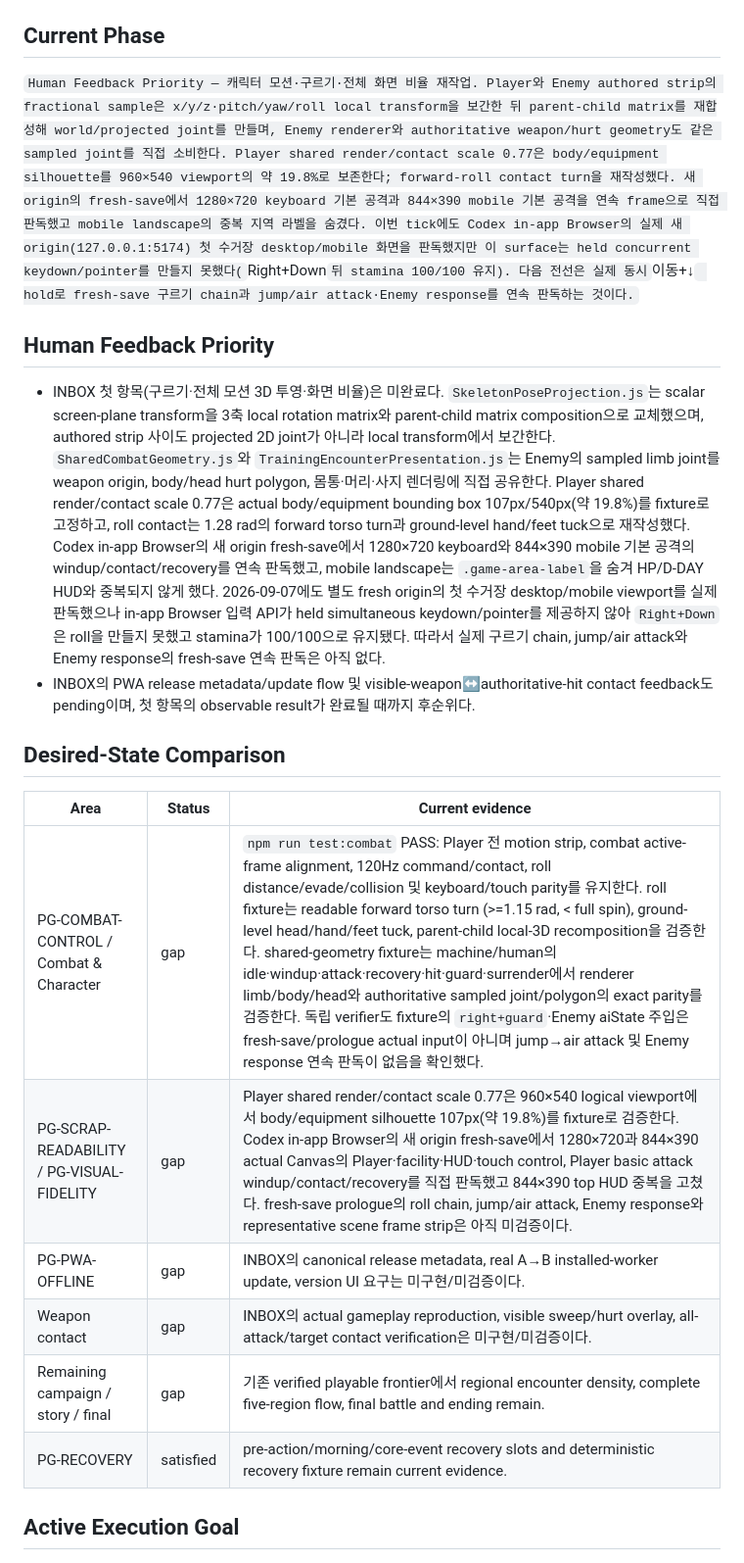
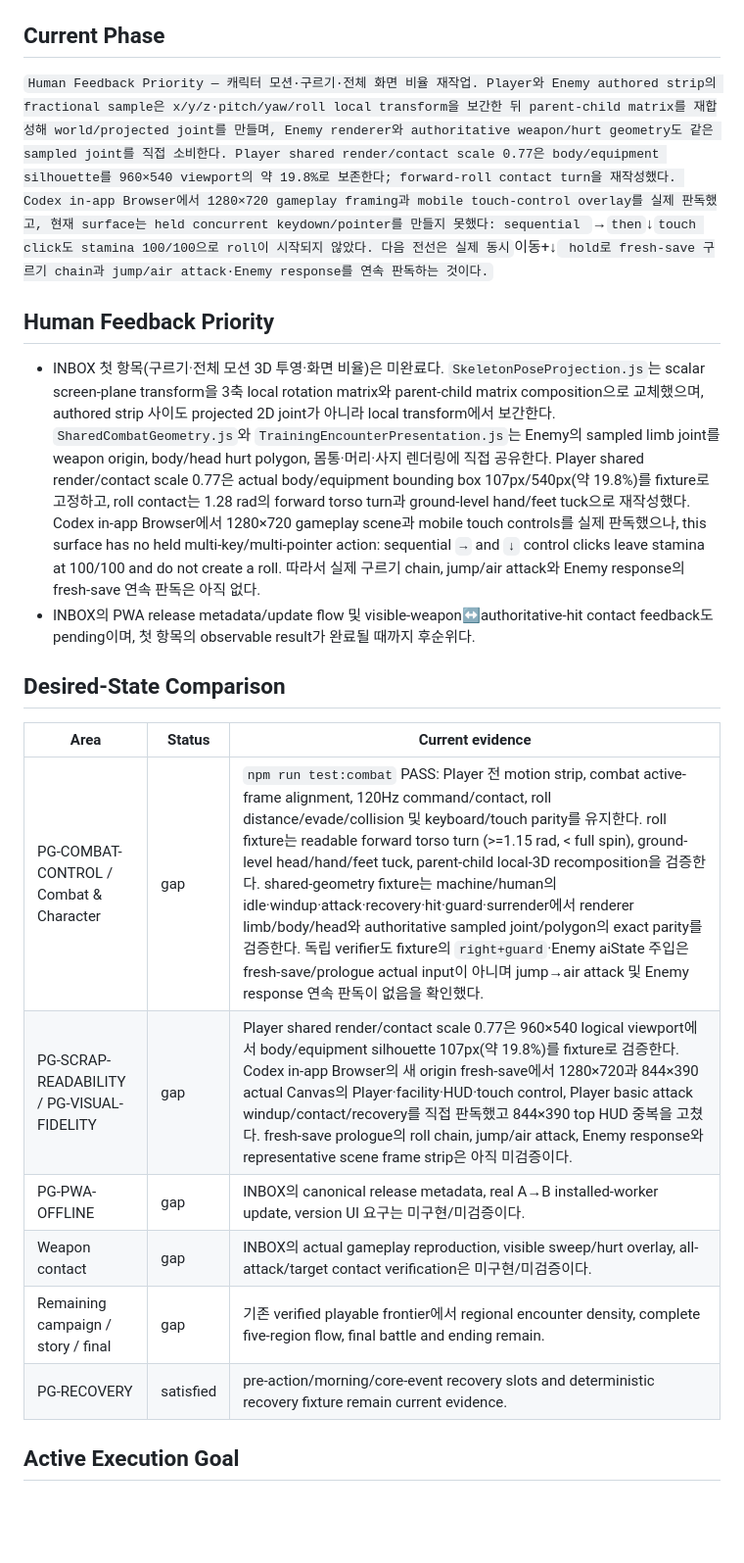
Before and after one commit to byh020907/polygon-rpg, a Markdown page: STATE.md, the part around one of its changes. Shown at 98% size. Drawn GitHub-style; blank space fills up the shorter version.

Commit message:
모션 실플레이 검증 제약을 기록한다

```diff
--- a/STATE.md
+++ b/STATE.md
@@ -8,23 +8,23 @@
 
 ## Current Phase
 
-`Human Feedback Priority — 캐릭터 모션·구르기·전체 화면 비율 재작업. Player와 Enemy authored strip의 fractional sample은 x/y/z·pitch/yaw/roll local transform을 보간한 뒤 parent-child matrix를 재합성해 world/projected joint를 만들며, Enemy renderer와 authoritative weapon/hurt geometry도 같은 sampled joint를 직접 소비한다. Player shared render/contact scale 0.77은 body/equipment silhouette를 960×540 viewport의 약 19.8%로 보존한다; forward-roll contact turn을 재작성했다. 새 origin의 fresh-save에서 1280×720 keyboard 기본 공격과 844×390 mobile 기본 공격을 연속 frame으로 직접 판독했고 mobile landscape의 중복 지역 라벨을 숨겼다. 이번 tick에도 Codex in-app Browser의 실제 새 origin(127.0.0.1:5174) 첫 수거장 desktop/mobile 화면을 판독했지만 이 surface는 held concurrent keydown/pointer를 만들지 못했다(`Right+Down` 뒤 stamina 100/100 유지). 다음 전선은 실제 동시 `이동+↓` hold로 fresh-save 구르기 chain과 jump/air attack·Enemy response를 연속 판독하는 것이다.`
+`Human Feedback Priority — 캐릭터 모션·구르기·전체 화면 비율 재작업. Player와 Enemy authored strip의 fractional sample은 x/y/z·pitch/yaw/roll local transform을 보간한 뒤 parent-child matrix를 재합성해 world/projected joint를 만들며, Enemy renderer와 authoritative weapon/hurt geometry도 같은 sampled joint를 직접 소비한다. Player shared render/contact scale 0.77은 body/equipment silhouette를 960×540 viewport의 약 19.8%로 보존한다; forward-roll contact turn을 재작성했다. Codex in-app Browser에서 1280×720 gameplay framing과 mobile touch-control overlay를 실제 판독했고, 현재 surface는 held concurrent keydown/pointer를 만들지 못했다: sequential `→`then`↓`touch click도 stamina 100/100으로 roll이 시작되지 않았다. 다음 전선은 실제 동시`이동+↓` hold로 fresh-save 구르기 chain과 jump/air attack·Enemy response를 연속 판독하는 것이다.`
 
 ## Human Feedback Priority
 
-- INBOX 첫 항목(구르기·전체 모션 3D 투영·화면 비율)은 미완료다. `SkeletonPoseProjection.js`는 scalar screen-plane transform을 3축 local rotation matrix와 parent-child matrix composition으로 교체했으며, authored strip 사이도 projected 2D joint가 아니라 local transform에서 보간한다. `SharedCombatGeometry.js`와 `TrainingEncounterPresentation.js`는 Enemy의 sampled limb joint를 weapon origin, body/head hurt polygon, 몸통·머리·사지 렌더링에 직접 공유한다. Player shared render/contact scale 0.77은 actual body/equipment bounding box 107px/540px(약 19.8%)를 fixture로 고정하고, roll contact는 1.28 rad의 forward torso turn과 ground-level hand/feet tuck으로 재작성했다. Codex in-app Browser의 새 origin fresh-save에서 1280×720 keyboard와 844×390 mobile 기본 공격의 windup/contact/recovery를 연속 판독했고, mobile landscape는 `.game-area-label`을 숨겨 HP/D-DAY HUD와 중복되지 않게 했다. 2026-09-07에도 별도 fresh origin의 첫 수거장 desktop/mobile viewport를 실제 판독했으나 in-app Browser 입력 API가 held simultaneous keydown/pointer를 제공하지 않아 `Right+Down`은 roll을 만들지 못했고 stamina가 100/100으로 유지됐다. 따라서 실제 구르기 chain, jump/air attack와 Enemy response의 fresh-save 연속 판독은 아직 없다.
+- INBOX 첫 항목(구르기·전체 모션 3D 투영·화면 비율)은 미완료다. `SkeletonPoseProjection.js`는 scalar screen-plane transform을 3축 local rotation matrix와 parent-child matrix composition으로 교체했으며, authored strip 사이도 projected 2D joint가 아니라 local transform에서 보간한다. `SharedCombatGeometry.js`와 `TrainingEncounterPresentation.js`는 Enemy의 sampled limb joint를 weapon origin, body/head hurt polygon, 몸통·머리·사지 렌더링에 직접 공유한다. Player shared render/contact scale 0.77은 actual body/equipment bounding box 107px/540px(약 19.8%)를 fixture로 고정하고, roll contact는 1.28 rad의 forward torso turn과 ground-level hand/feet tuck으로 재작성했다. Codex in-app Browser에서 1280×720 gameplay scene과 mobile touch controls를 실제 판독했으나, this surface has no held multi-key/multi-pointer action: sequential `→` and `↓` control clicks leave stamina at 100/100 and do not create a roll. 따라서 실제 구르기 chain, jump/air attack와 Enemy response의 fresh-save 연속 판독은 아직 없다.
 - INBOX의 PWA release metadata/update flow 및 visible-weapon↔authoritative-hit contact feedback도 pending이며, 첫 항목의 observable result가 완료될 때까지 후순위다.
 
 ## Desired-State Comparison
 
-| Area                                      | Status    | Current evidence                                                                                                                                                                                                                                                                                                                                                                                                                                                                                                                                                |
-| ----------------------------------------- | --------- | --------------------------------------------------------------------------------------------------------------------------------------------------------------------------------------------------------------------------------------------------------------------------------------------------------------------------------------------------------------------------------------------------------------------------------------------------------------------------------------------------------------------------------------------------------------- |
+| Area                                      | Status    | Current evidence                                                                                                                                                                                                                                                                                                                                                                                                                                                                                                                                                                                                                                                                                  |
+| ----------------------------------------- | --------- | ------------------------------------------------------------------------------------------------------------------------------------------------------------------------------------------------------------------------------------------------------------------------------------------------------------------------------------------------------------------------------------------------------------------------------------------------------------------------------------------------------------------------------------------------------------------------------------------------------------------------------------------------------------------------------------------------- |
 | PG-COMBAT-CONTROL / Combat & Character    | gap       | `npm run test:combat` PASS: Player 전 motion strip, combat active-frame alignment, 120Hz command/contact, roll distance/evade/collision 및 keyboard/touch parity를 유지한다. roll fixture는 readable forward torso turn (>=1.15 rad, < full spin), ground-level head/hand/feet tuck, parent-child local-3D recomposition을 검증한다. shared-geometry fixture는 machine/human의 idle·windup·attack·recovery·hit·guard·surrender에서 renderer limb/body/head와 authoritative sampled joint/polygon의 exact parity를 검증한다. 독립 verifier도 fixture의 `right+guard`·Enemy aiState 주입은 fresh-save/prologue actual input이 아니며 jump→air attack 및 Enemy response 연속 판독이 없음을 확인했다. |
-| PG-SCRAP-READABILITY / PG-VISUAL-FIDELITY | gap       | Player shared render/contact scale 0.77은 960×540 logical viewport에서 body/equipment silhouette 107px(약 19.8%)를 fixture로 검증한다. Codex in-app Browser의 새 origin fresh-save에서 1280×720과 844×390 actual Canvas의 Player·facility·HUD·touch control, Player basic attack windup/contact/recovery를 직접 판독했고 844×390 top HUD 중복을 고쳤다. fresh-save prologue의 roll chain, jump/air attack, Enemy response와 representative scene frame strip은 아직 미검증이다.                                                                                 |
-| PG-PWA-OFFLINE                            | gap       | INBOX의 canonical release metadata, real A→B installed-worker update, version UI 요구는 미구현/미검증이다.                                                                                                                                                                                                                                                                                                                                                                                                                                                      |
-| Weapon contact                            | gap       | INBOX의 actual gameplay reproduction, visible sweep/hurt overlay, all-attack/target contact verification은 미구현/미검증이다.                                                                                                                                                                                                                                                                                                                                                                                                                                   |
-| Remaining campaign / story / final        | gap       | 기존 verified playable frontier에서 regional encounter density, complete five-region flow, final battle and ending remain.                                                                                                                                                                                                                                                                                                                                                                                                                                      |
-| PG-RECOVERY                               | satisfied | pre-action/morning/core-event recovery slots and deterministic recovery fixture remain current evidence.                                                                                                                                                                                                                                                                                                                                                                                                                                                        |
+| PG-SCRAP-READABILITY / PG-VISUAL-FIDELITY | gap       | Player shared render/contact scale 0.77은 960×540 logical viewport에서 body/equipment silhouette 107px(약 19.8%)를 fixture로 검증한다. Codex in-app Browser의 새 origin fresh-save에서 1280×720과 844×390 actual Canvas의 Player·facility·HUD·touch control, Player basic attack windup/contact/recovery를 직접 판독했고 844×390 top HUD 중복을 고쳤다. fresh-save prologue의 roll chain, jump/air attack, Enemy response와 representative scene frame strip은 아직 미검증이다.                                                                                                                                                                                                                   |
+| PG-PWA-OFFLINE                            | gap       | INBOX의 canonical release metadata, real A→B installed-worker update, version UI 요구는 미구현/미검증이다.                                                                                                                                                                                                                                                                                                                                                                                                                                                                                                                                                                                        |
+| Weapon contact                            | gap       | INBOX의 actual gameplay reproduction, visible sweep/hurt overlay, all-attack/target contact verification은 미구현/미검증이다.                                                                                                                                                                                                                                                                                                                                                                                                                                                                                                                                                                     |
+| Remaining campaign / story / final        | gap       | 기존 verified playable frontier에서 regional encounter density, complete five-region flow, final battle and ending remain.                                                                                                                                                                                                                                                                                                                                                                                                                                                                                                                                                                        |
+| PG-RECOVERY                               | satisfied | pre-action/morning/core-event recovery slots and deterministic recovery fixture remain current evidence.                                                                                                                                                                                                                                                                                                                                                                                                                                                                                                                                                                                          |
 
 ## Active Execution Goal
 
```
Also changed, not shown: other parts of STATE.md (+2 -1 lines).
